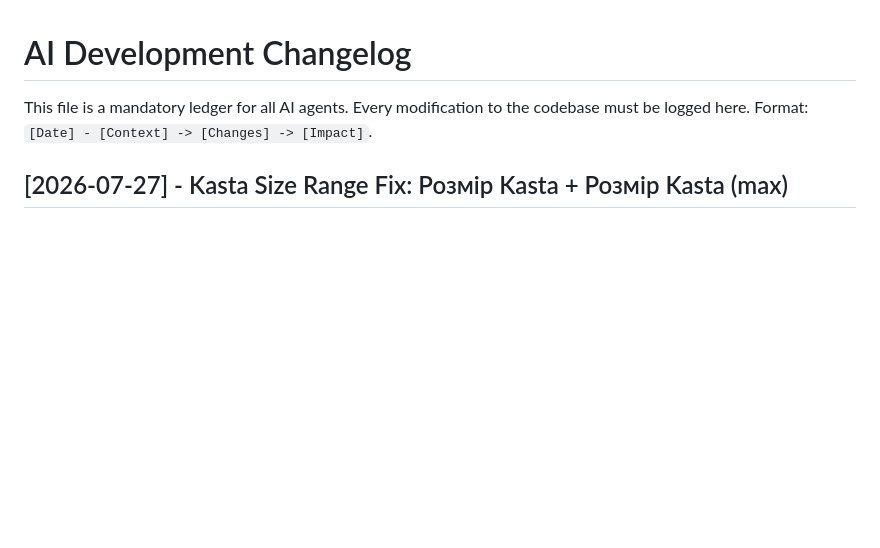
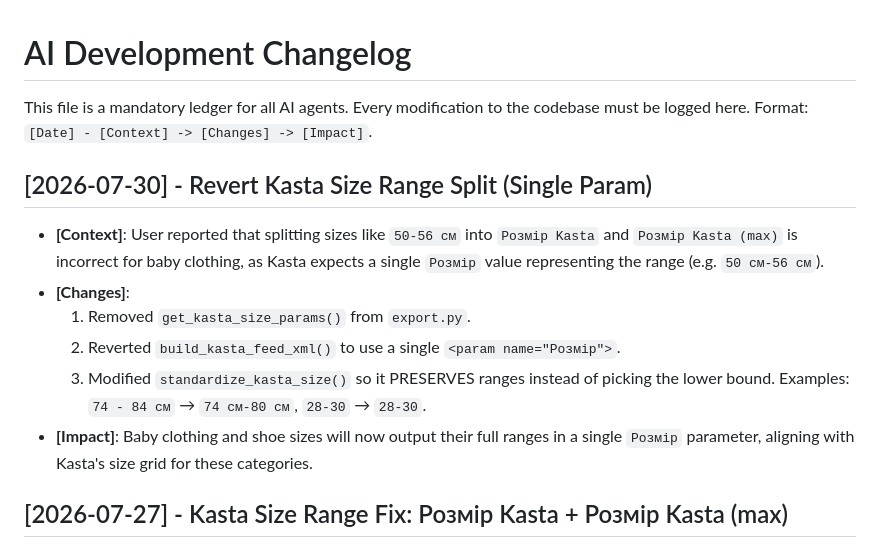
Before and after one commit to lozko1991-blip/brain-exporter, a Markdown page: AI_CHANGELOG.md, the part around the change. Rendered like a GitHub page; blank space fills up the shorter version.

Commit message:
docs: update AI_CHANGELOG.md for reverting size range split

```diff
--- a/AI_CHANGELOG.md
+++ b/AI_CHANGELOG.md
@@ -2,6 +2,14 @@
 
 This file is a mandatory ledger for all AI agents. Every modification to the codebase must be logged here.
 Format: `[Date] - [Context] -> [Changes] -> [Impact]`.
+
+## [2026-07-30] - Revert Kasta Size Range Split (Single Param)
+- **[Context]**: User reported that splitting sizes like `50-56 см` into `Розмір Kasta` and `Розмір Kasta (max)` is incorrect for baby clothing, as Kasta expects a single `Розмір` value representing the range (e.g. `50 см-56 см`).
+- **[Changes]**:
+  1. Removed `get_kasta_size_params()` from `export.py`.
+  2. Reverted `build_kasta_feed_xml()` to use a single `<param name="Розмір">`.
+  3. Modified `standardize_kasta_size()` so it PRESERVES ranges instead of picking the lower bound. Examples: `74 - 84 см` → `74 см-80 см`, `28-30` → `28-30`.
+- **[Impact]**: Baby clothing and shoe sizes will now output their full ranges in a single `Розмір` parameter, aligning with Kasta's size grid for these categories.
 
 ## [2026-07-27] - Kasta Size Range Fix: Розмір Kasta + Розмір Kasta (max)
 - **[Context]**: User re-uploaded Kasta XML feed and received `SIZE_NOT_FOUND` + `CHARACTERISTICS_NOT_ENOUGH` errors. Analysis of the live `kasta.xml` (19.6 MB, 7194 offers) revealed 8 range-format sizes still in the feed: `28-30`, `29-32`, `31-33`, `34-36`, `36 - 40`, `23 - 26`, `74 - 84 см`, `10-11 р`. Kasta spec requires ranges to be split into two separate `<param>` tags: `Розмір Kasta` (min) and `Розмір Kasta (max)` (max).
```
